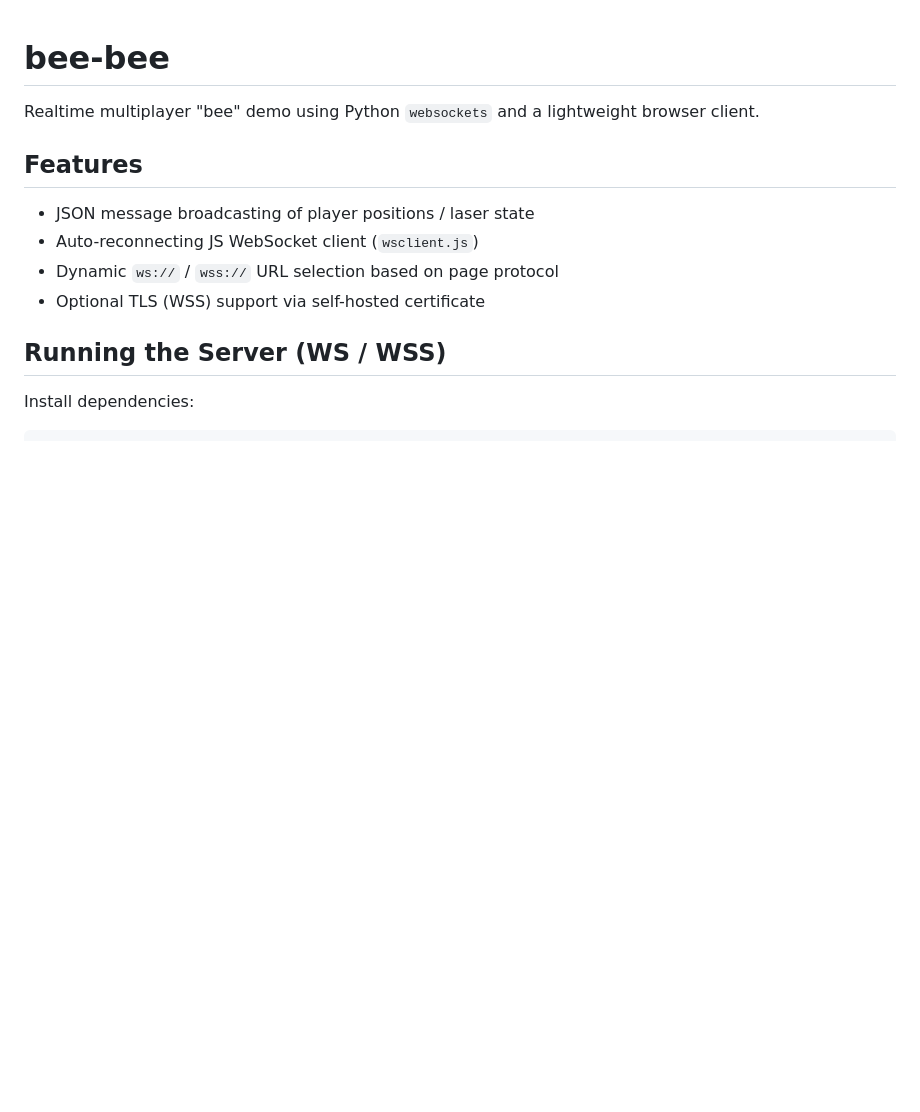
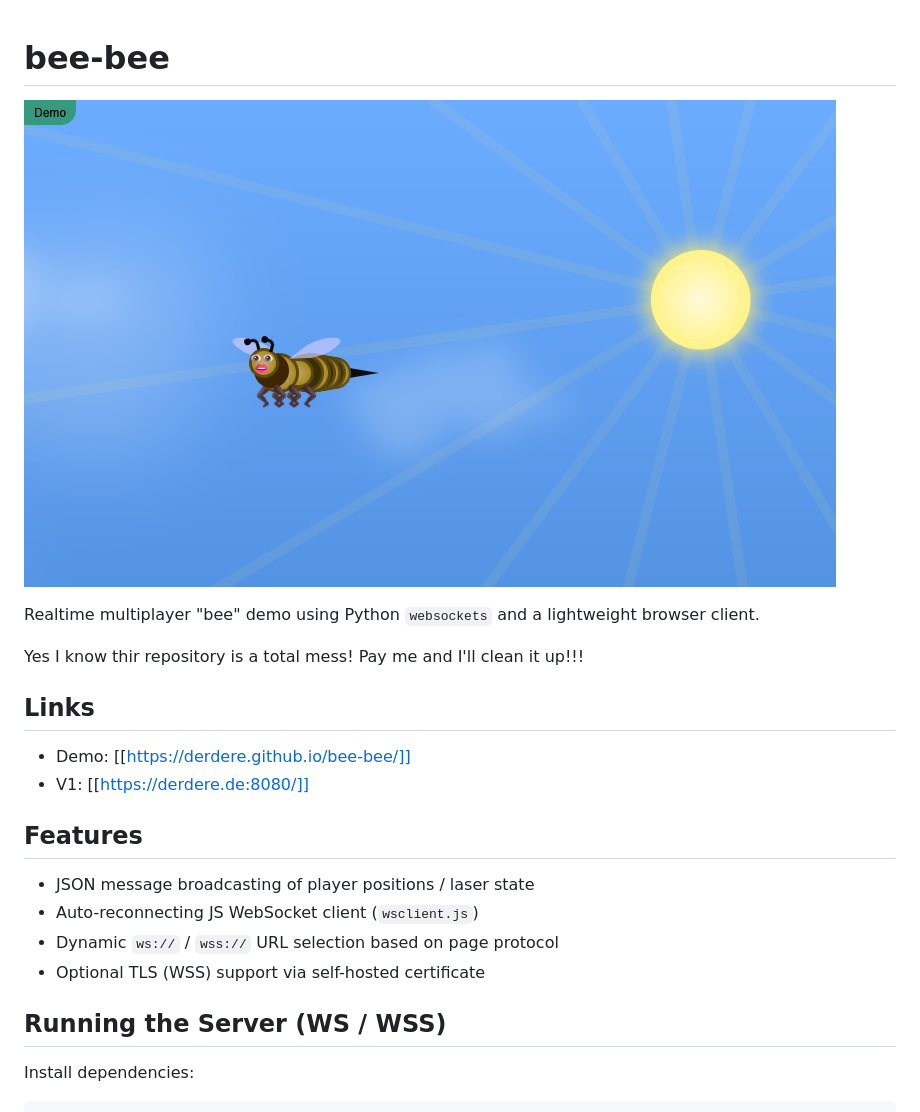
Before and after one commit to derDere/bee-bee, a Markdown page: README.md, the part around the change. Rendered like a GitHub page; pictures changed too: screenshot.png (added); blank space fills up the shorter version.

```diff
--- a/README.md
+++ b/README.md
@@ -1,6 +1,15 @@
 # bee-bee
 
+![Screenshot](screenshot.png)
+
 Realtime multiplayer "bee" demo using Python `websockets` and a lightweight browser client.
+
+Yes I know thir repository is a total mess! Pay me and I'll clean it up!!!
+
+## Links
+
+- Demo: [[https://derdere.github.io/bee-bee/]]
+- V1: [[https://derdere.de:8080/]]
 
 ## Features
 - JSON message broadcasting of player positions / laser state
```
Also changed, not shown: 2 other files.
